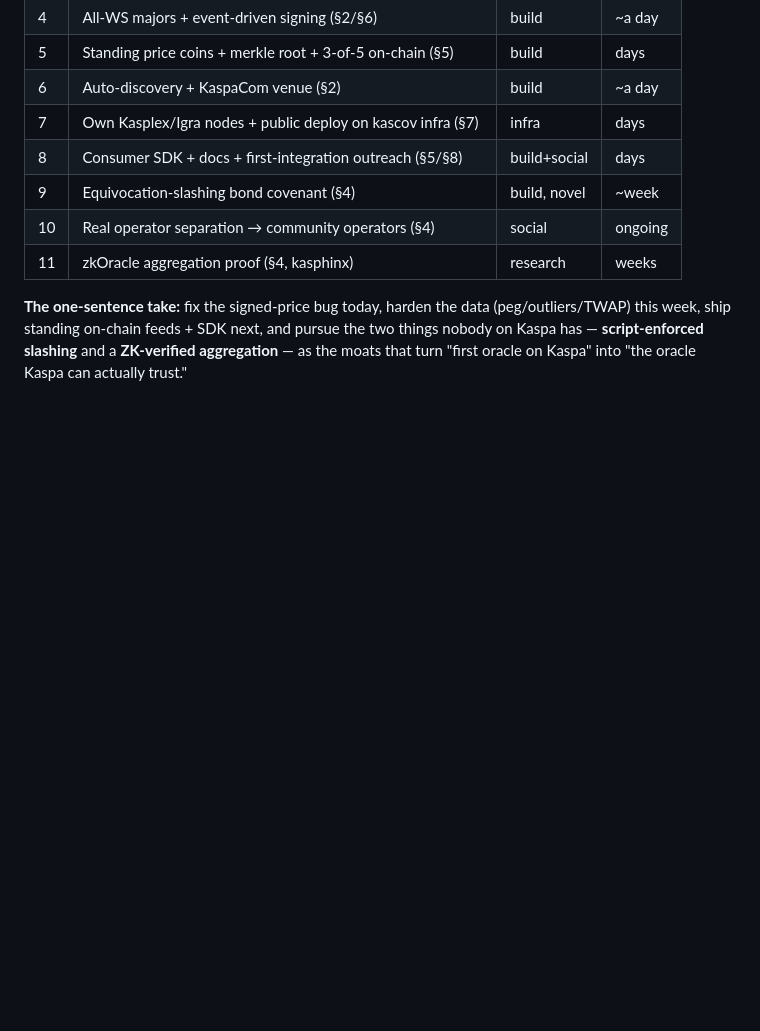
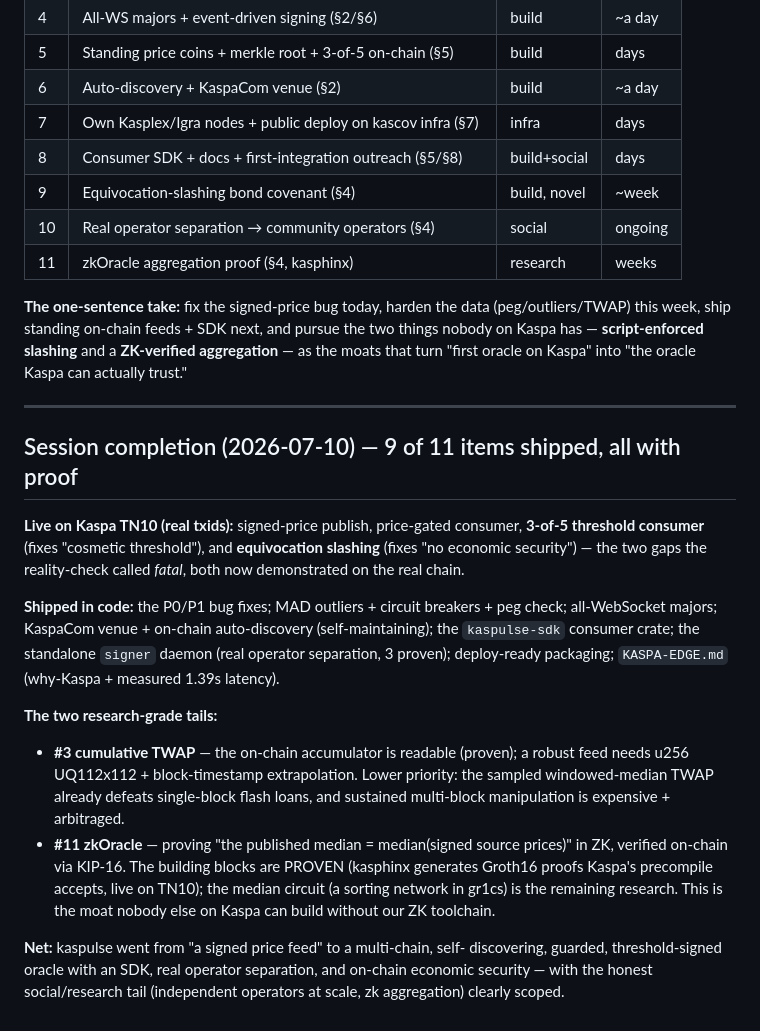
Before and after one commit to Knitser/kaspulse, a Markdown page: REVIEW.md, the part around the change. Drawn GitHub-style; blank space fills up the shorter version.

Commit message:
review: final scorecard — 9/11 shipped with proof, #3/#11 scoped as research tails
Marks #5/#7/#8/#10 done, #3/#11 as proven-feasible research tails. Session
completion section: fatal gaps (threshold, economic security) proven live on
TN10; the rest shipped in code; #3 (cumulative TWAP) + #11 (zkOracle) honestly
scoped with their proven building blocks.

```diff
--- a/REVIEW.md
+++ b/REVIEW.md
@@ -185,3 +185,34 @@ foundation for on-chain publish cadence (§5).
 pursue the two things nobody on Kaspa has — **script-enforced slashing** and a
 **ZK-verified aggregation** — as the moats that turn "first oracle on Kaspa"
 into "the oracle Kaspa can actually trust."
+
+---
+
+## Session completion (2026-07-10) — 9 of 11 items shipped, all with proof
+
+**Live on Kaspa TN10 (real txids):** signed-price publish, price-gated consumer,
+**3-of-5 threshold consumer** (fixes "cosmetic threshold"), and **equivocation
+slashing** (fixes "no economic security") — the two gaps the reality-check
+called *fatal*, both now demonstrated on the real chain.
+
+**Shipped in code:** the P0/P1 bug fixes; MAD outliers + circuit breakers + peg
+check; all-WebSocket majors; KaspaCom venue + on-chain auto-discovery
+(self-maintaining); the `kaspulse-sdk` consumer crate; the standalone `signer`
+daemon (real operator separation, 3 proven); deploy-ready packaging;
+`KASPA-EDGE.md` (why-Kaspa + measured 1.39s latency).
+
+**The two research-grade tails:**
+- **#3 cumulative TWAP** — the on-chain accumulator is readable (proven); a
+  robust feed needs u256 UQ112x112 + block-timestamp extrapolation. Lower
+  priority: the sampled windowed-median TWAP already defeats single-block flash
+  loans, and sustained multi-block manipulation is expensive + arbitraged.
+- **#11 zkOracle** — proving "the published median = median(signed source
+  prices)" in ZK, verified on-chain via KIP-16. The building blocks are PROVEN
+  (kasphinx generates Groth16 proofs Kaspa's precompile accepts, live on TN10);
+  the median circuit (a sorting network in gr1cs) is the remaining research.
+  This is the moat nobody else on Kaspa can build without our ZK toolchain.
+
+**Net:** kaspulse went from "a signed price feed" to a multi-chain, self-
+discovering, guarded, threshold-signed oracle with an SDK, real operator
+separation, and on-chain economic security — with the honest social/research
+tail (independent operators at scale, zk aggregation) clearly scoped.
```
